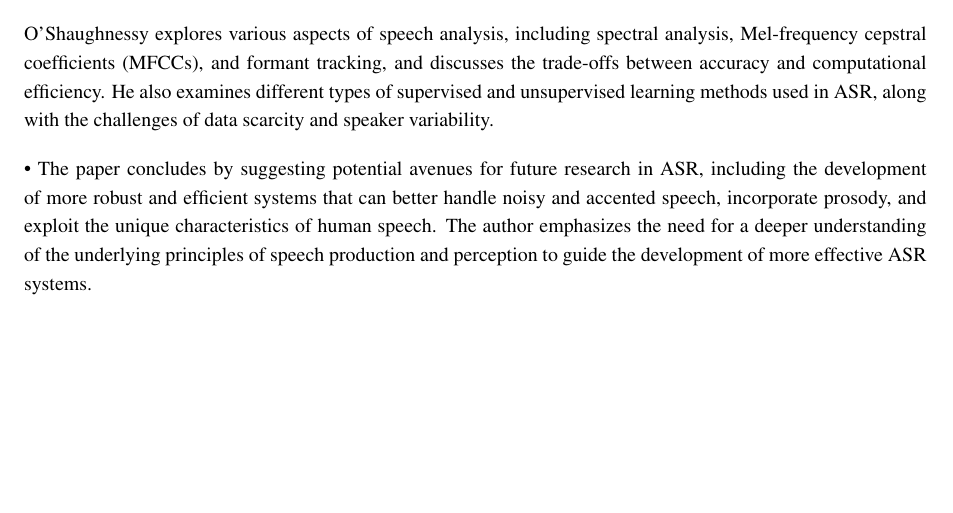
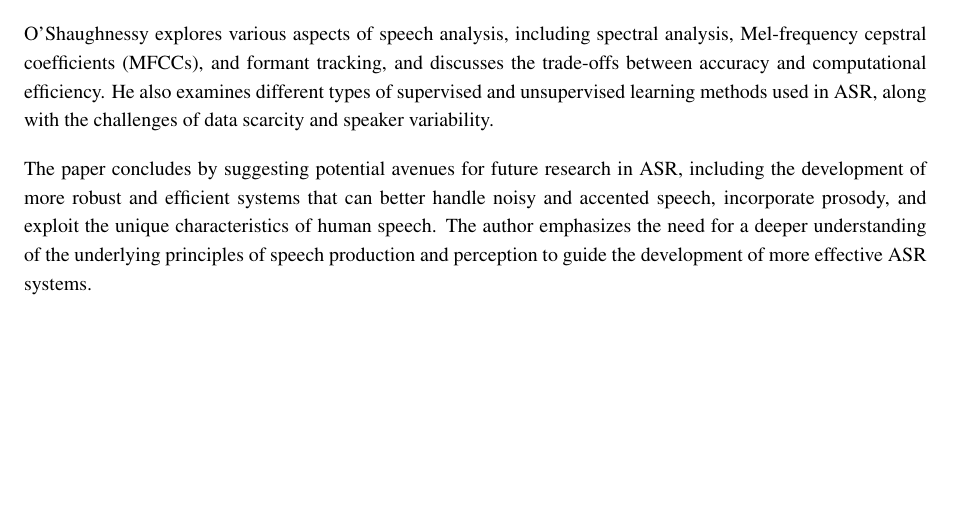
Before and after one commit to asrdo/asr-paper, a LaTeX document (main.tex, which reads sections/henry.tex): part of page 3 of 5, cut so that both start at the same text. Compiled offline with pdfLaTeX.

Commit message:
Removed unnecessary bulletpoint in last paragraph

```diff
--- a/sections/henry.tex
+++ b/sections/henry.tex
@@ -13,4 +13,4 @@ This 2023 paper, authored by Douglas O'Shaughnessy, delves into the intricacies
 
 O'Shaughnessy explores various aspects of speech analysis, including spectral analysis, Mel-frequency cepstral coefficients (MFCCs), and formant tracking, and discusses the trade-offs between accuracy and computational efficiency. He also examines different types of supervised and unsupervised learning methods used in ASR, along with the challenges of data scarcity and speaker variability.
 
-•	The paper concludes by suggesting potential avenues for future research in ASR, including the development of more robust and efficient systems that can better handle noisy and accented speech, incorporate prosody, and exploit the unique characteristics of human speech. The author emphasizes the need for a deeper understanding of the underlying principles of speech production and perception to guide the development of more effective ASR systems.
+The paper concludes by suggesting potential avenues for future research in ASR, including the development of more robust and efficient systems that can better handle noisy and accented speech, incorporate prosody, and exploit the unique characteristics of human speech. The author emphasizes the need for a deeper understanding of the underlying principles of speech production and perception to guide the development of more effective ASR systems.
```
